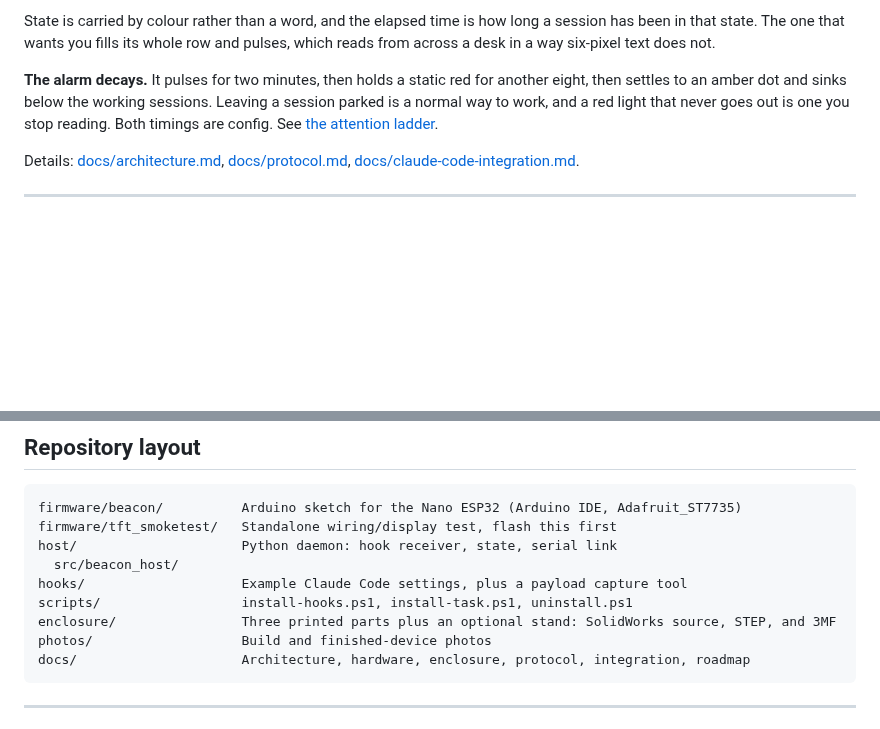
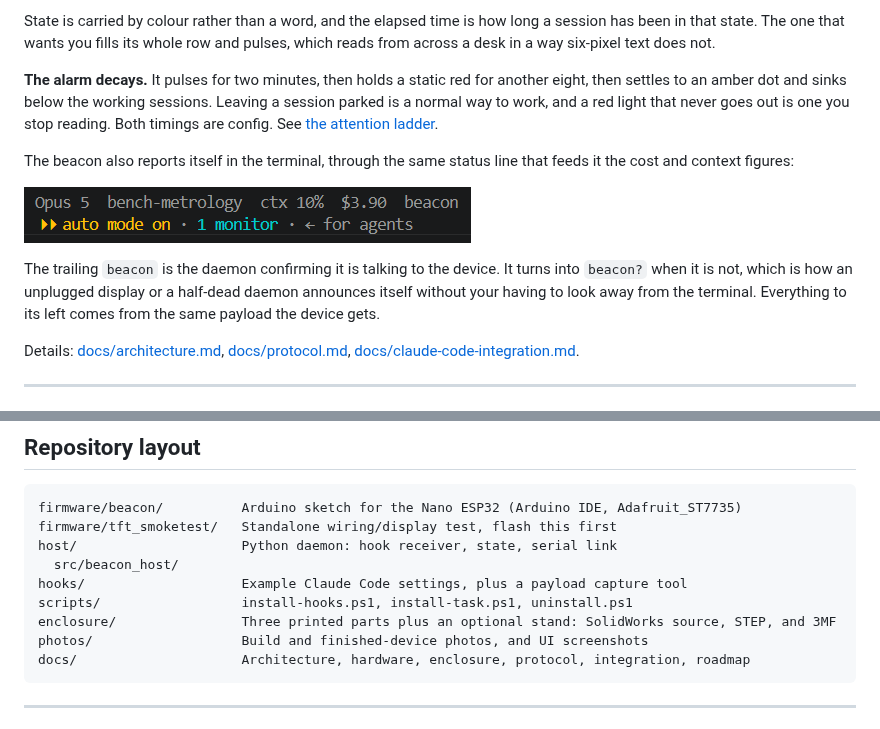
Before and after one commit to kuvychko/session-beacon, a Markdown page: README.md, 2 parts joined by grey strips. Drawn GitHub-style; pictures changed too: photos/beacon_status_connected.png (added); blank space fills up the shorter version.

````diff
--- a/README.md
+++ b/README.md
@@ -110,6 +110,16 @@ Leaving a session parked is a normal way to work, and a red light that never goe
 out is one you stop reading. Both timings are config. See
 [the attention ladder](docs/architecture.md#the-attention-ladder).
 
+The beacon also reports itself in the terminal, through the same status line that
+feeds it the cost and context figures:
+
+![The beacon marker in the Claude Code status line](photos/beacon_status_connected.png)
+
+The trailing `beacon` is the daemon confirming it is talking to the device. It
+turns into `beacon?` when it is not, which is how an unplugged display or a
+half-dead daemon announces itself without your having to look away from the
+terminal. Everything to its left comes from the same payload the device gets.
+
 Details: [docs/architecture.md](docs/architecture.md), [docs/protocol.md](docs/protocol.md), [docs/claude-code-integration.md](docs/claude-code-integration.md).
 
 ---
@@ -169,7 +179,7 @@ host/                     Python daemon: hook receiver, state, serial link
 hooks/                    Example Claude Code settings, plus a payload capture tool
 scripts/                  install-hooks.ps1, install-task.ps1, uninstall.ps1
 enclosure/                Three printed parts plus an optional stand: SolidWorks source, STEP, and 3MF
-photos/                   Build and finished-device photos
+photos/                   Build and finished-device photos, and UI screenshots
 docs/                     Architecture, hardware, enclosure, protocol, integration, roadmap
 ```
 
````
Also changed, not shown: docs/claude-code-integration.md (+30 -1 lines), photos/beacon_status_disconnected.png (added), 1 other file.
